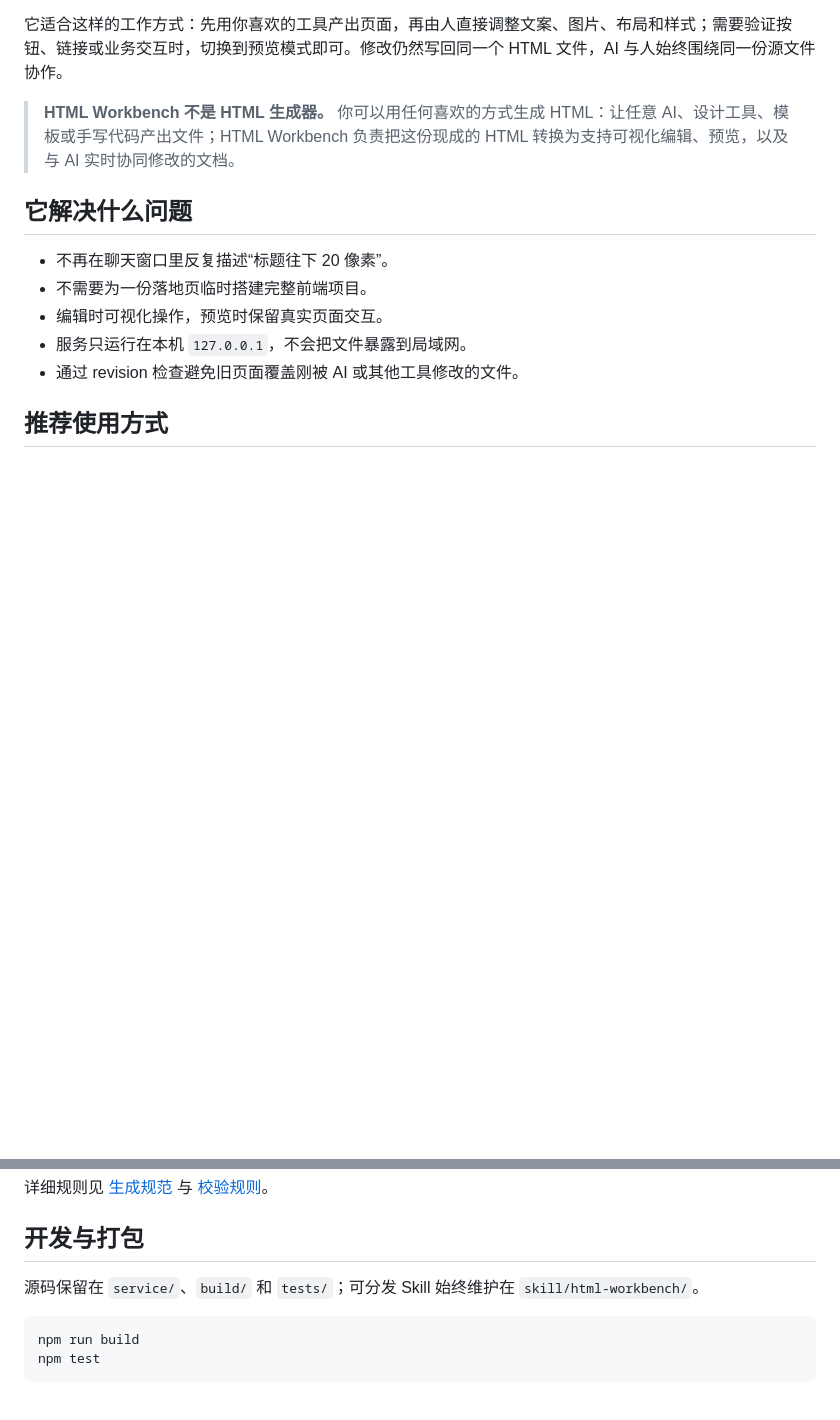
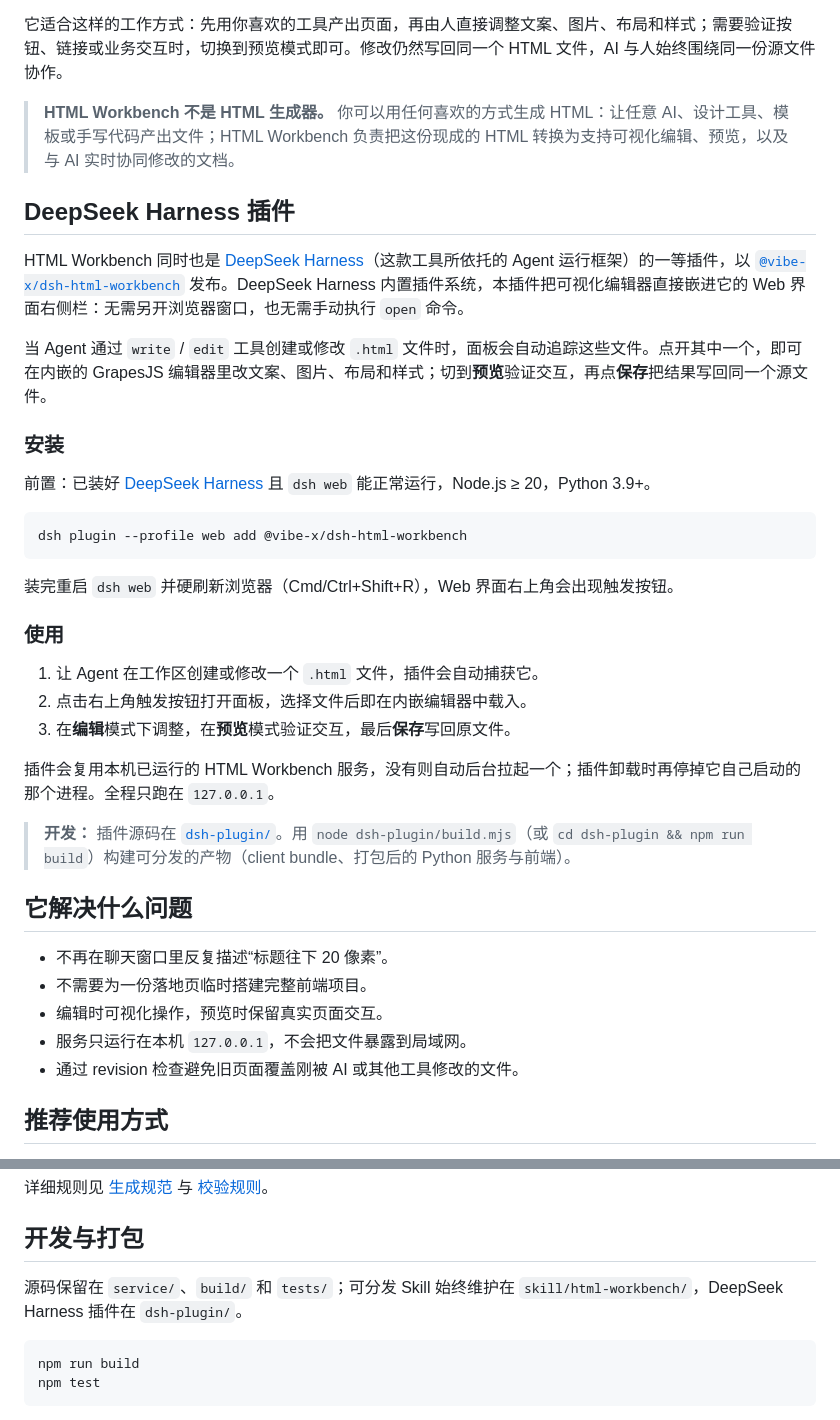
Before and after one commit to LianHe-BI/html-workbench, a Markdown page: README.zh-CN.md, 2 parts joined by grey strips. Rendered like a GitHub page; blank space fills up the shorter version.

````diff
--- a/README.zh-CN.md
+++ b/README.zh-CN.md
@@ -13,6 +13,32 @@
 它适合这样的工作方式：先用你喜欢的工具产出页面，再由人直接调整文案、图片、布局和样式；需要验证按钮、链接或业务交互时，切换到预览模式即可。修改仍然写回同一个 HTML 文件，AI 与人始终围绕同一份源文件协作。
 
 > **HTML Workbench 不是 HTML 生成器。** 你可以用任何喜欢的方式生成 HTML：让任意 AI、设计工具、模板或手写代码产出文件；HTML Workbench 负责把这份现成的 HTML 转换为支持可视化编辑、预览，以及与 AI 实时协同修改的文档。
+
+## DeepSeek Harness 插件
+
+HTML Workbench 同时也是 [DeepSeek Harness](https://github.com/deepseek-ai/DeepSeek-Harness)（这款工具所依托的 Agent 运行框架）的一等插件，以 [`@vibe-x/dsh-html-workbench`](./dsh-plugin/) 发布。DeepSeek Harness 内置插件系统，本插件把可视化编辑器直接嵌进它的 Web 界面右侧栏：无需另开浏览器窗口，也无需手动执行 `open` 命令。
+
+当 Agent 通过 `write` / `edit` 工具创建或修改 `.html` 文件时，面板会自动追踪这些文件。点开其中一个，即可在内嵌的 GrapesJS 编辑器里改文案、图片、布局和样式；切到**预览**验证交互，再点**保存**把结果写回同一个源文件。
+
+### 安装
+
+前置：已装好 [DeepSeek Harness](https://github.com/deepseek-ai/DeepSeek-Harness) 且 `dsh web` 能正常运行，Node.js ≥ 20，Python 3.9+。
+
+```bash
+dsh plugin --profile web add @vibe-x/dsh-html-workbench
+```
+
+装完重启 `dsh web` 并硬刷新浏览器（Cmd/Ctrl+Shift+R），Web 界面右上角会出现触发按钮。
+
+### 使用
+
+1. 让 Agent 在工作区创建或修改一个 `.html` 文件，插件会自动捕获它。
+2. 点击右上角触发按钮打开面板，选择文件后即在内嵌编辑器中载入。
+3. 在**编辑**模式下调整，在**预览**模式验证交互，最后**保存**写回原文件。
+
+插件会复用本机已运行的 HTML Workbench 服务，没有则自动后台拉起一个；插件卸载时再停掉它自己启动的那个进程。全程只跑在 `127.0.0.1`。
+
+> **开发：** 插件源码在 [`dsh-plugin/`](./dsh-plugin/)。用 `node dsh-plugin/build.mjs`（或 `cd dsh-plugin && npm run build`）构建可分发的产物（client bundle、打包后的 Python 服务与前端）。
 
 ## 它解决什么问题
 
@@ -86,7 +112,7 @@ python3 skill/html-workbench/scripts/workbench.py serve
 
 ## 开发与打包
 
-源码保留在 `service/`、`build/` 和 `tests/`；可分发 Skill 始终维护在 `skill/html-workbench/`。
+源码保留在 `service/`、`build/` 和 `tests/`；可分发 Skill 始终维护在 `skill/html-workbench/`，DeepSeek Harness 插件在 `dsh-plugin/`。
 
 ```bash
 npm run build
````
Also changed, not shown: README.md (+27 -1 lines).
